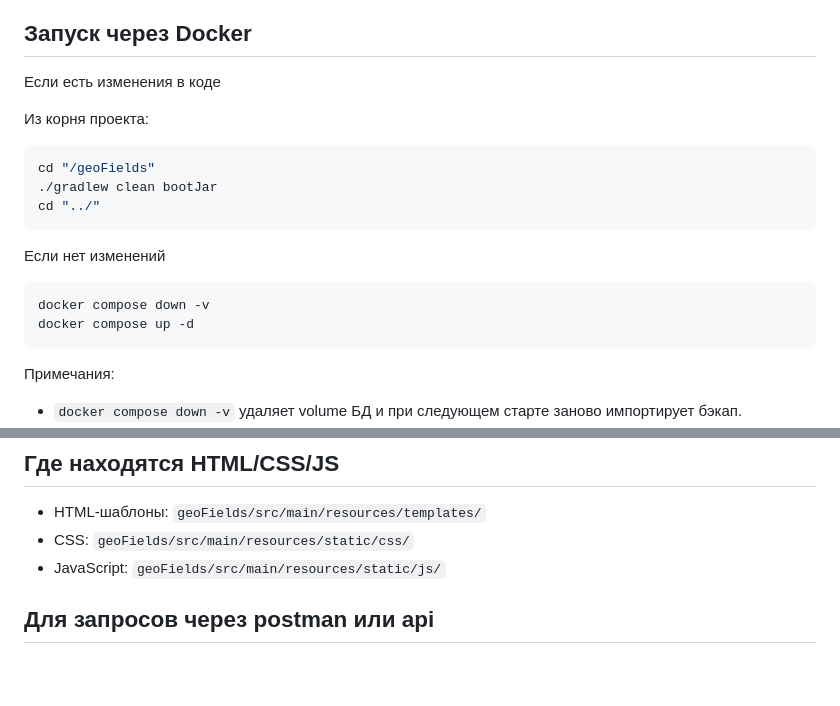
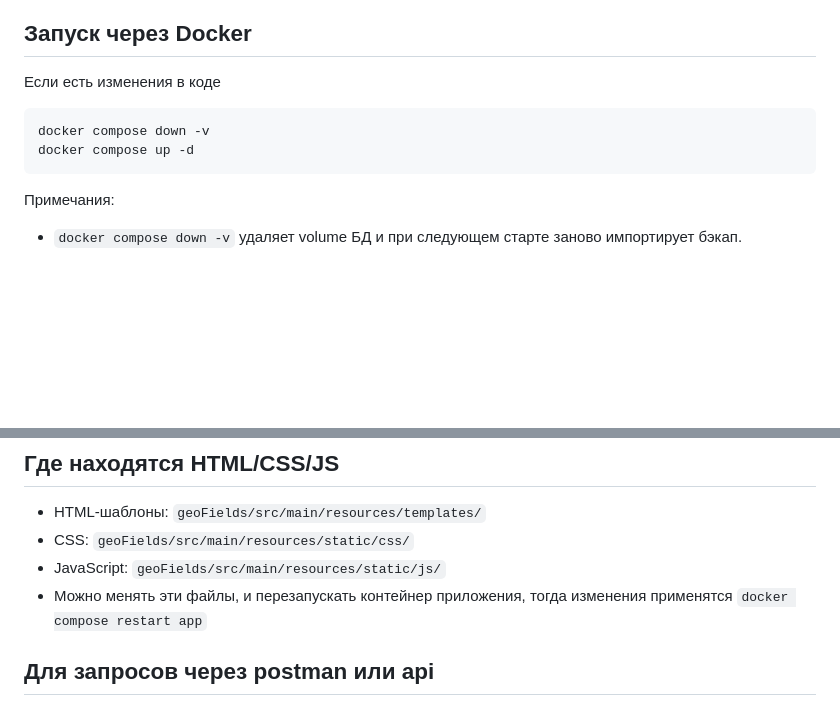
Before and after one commit to DyrShLucK/geoFields, a Markdown page: README.md, 2 parts joined by grey strips. GitHub-like rendering; blank space fills up the shorter version.

````diff
--- a/README.md
+++ b/README.md
@@ -3,19 +3,12 @@
 ## Запуск через Docker
 Если есть изменения в коде
 
-Из корня проекта:
-
-```bash
-cd "/geoFields"
-./gradlew clean bootJar
-cd "../"
-```
-Если нет изменений
 
 ```
 docker compose down -v
 docker compose up -d
 ```
+
 
 Примечания:
 - `docker compose down -v` удаляет volume БД и при следующем старте заново импортирует бэкап.
@@ -83,6 +76,7 @@ cd "./geoFields"
 - HTML-шаблоны: `geoFields/src/main/resources/templates/`
 - CSS: `geoFields/src/main/resources/static/css/`
 - JavaScript: `geoFields/src/main/resources/static/js/`
+- Можно менять эти файлы, и перезапускать контейнер приложения, тогда изменения применятся ```docker compose restart app```
 
 ## Для запросов через postman или api
 
````
